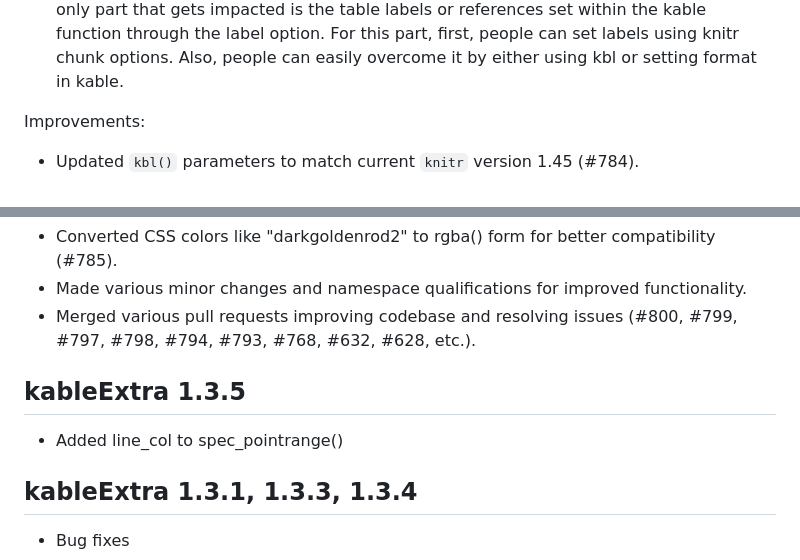
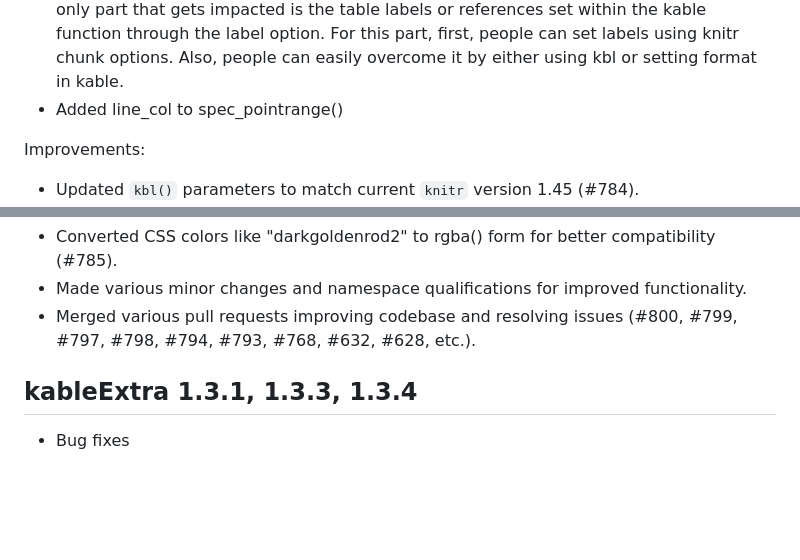
Before and after one commit to haozhu233/kableExtra, a Markdown page: inst/NEWS.md, 2 parts joined by grey strips. Rendered like a GitHub page; blank space fills up the shorter version.

Commit message:
merge NEWS for 1.3.5 with 1.4.0

```diff
--- a/inst/NEWS.md
+++ b/inst/NEWS.md
@@ -19,6 +19,7 @@ part that gets impacted is the table labels or references set within the kable
 function through the label option. For this part, first, people can set labels
 using knitr chunk options. Also, people can easily overcome it by either using
 kbl or setting format in kable.
+* Added line_col to spec_pointrange()
 
 Improvements:
 
@@ -61,11 +62,6 @@ functionality.
 * Merged various pull requests improving codebase and resolving issues (#800,
 #799, #797, #798, #794, #793, #768, #632, #628, etc.).
 
-
-kableExtra 1.3.5
---------------------------------------------------------------------------------
-
-* Added line_col to spec_pointrange()
 
 kableExtra 1.3.1, 1.3.3, 1.3.4
 --------------------------------------------------------------------------------
```
